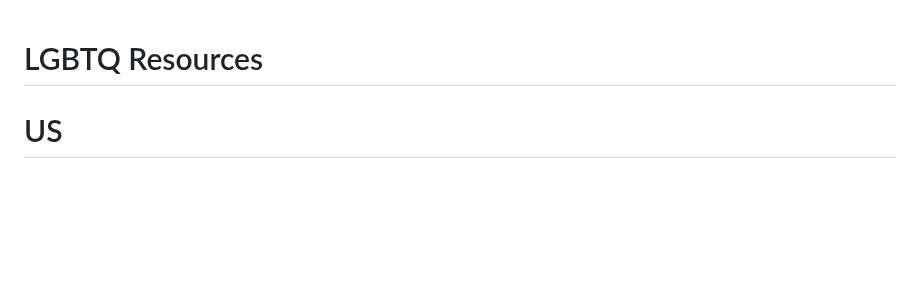
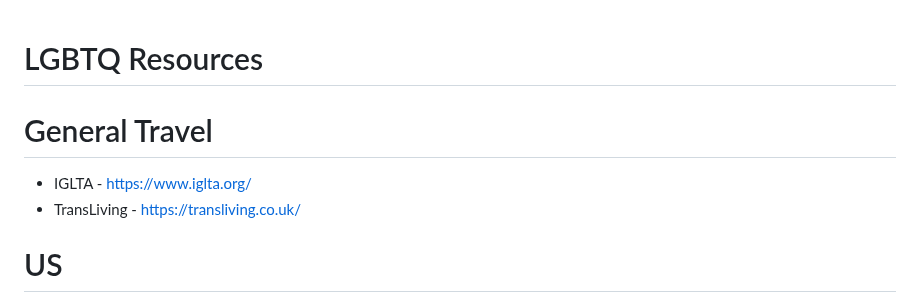
Before and after one commit to RobynBlair/lgbtq-projects, a Markdown page: resources.md, the part around the change. GitHub-like rendering; blank space fills up the shorter version.

```diff
--- a/resources.md
+++ b/resources.md
@@ -1,4 +1,9 @@
 # LGBTQ Resources
+
+# General Travel
+- IGLTA - https://www.iglta.org/
+- TransLiving - https://transliving.co.uk/
+
 
 # US
 - Trans-Rated - https://trans-rated.com
```
